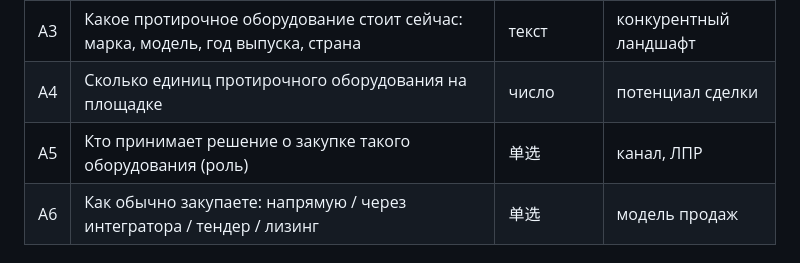
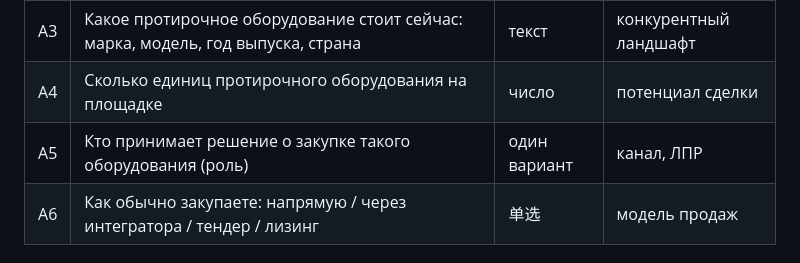
Before and after one commit to RetroWaveBoy/PPM-1, a Markdown page: 22_10/05_валидация_гипотезы.md, the part around the change. Drawn GitHub-style.

Commit message:
claude moving

```diff
--- a/22_10/05_валидация_гипотезы.md
+++ b/22_10/05_валидация_гипотезы.md
@@ -57,7 +57,7 @@
 | A2 | Объём переработки сырья: тонн в месяц, тонн в год; сезонность (мес.) | число | попадание в ICP |
 | A3 | Какое протирочное оборудование стоит сейчас: марка, модель, год выпуска, страна | текст | конкурентный ландшафт |
 | A4 | Сколько единиц протирочного оборудования на площадке | число | потенциал сделки |
-| A5 | Кто принимает решение о закупке такого оборудования (роль) |单选 | канал, ЛПР |
+| A5 | Кто принимает решение о закупке такого оборудования (роль) | один вариант | канал, ЛПР |
 | A6 | Как обычно закупаете: напрямую / через интегратора / тендер / лизинг |单选 | модель продаж |
 
 ### Блок B. Проблема (факты, 10 мин)
```
